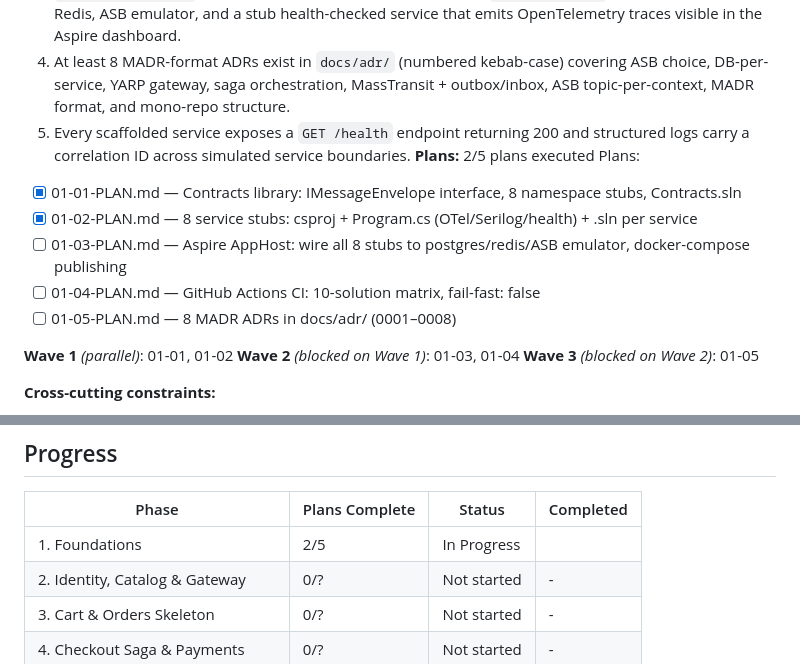
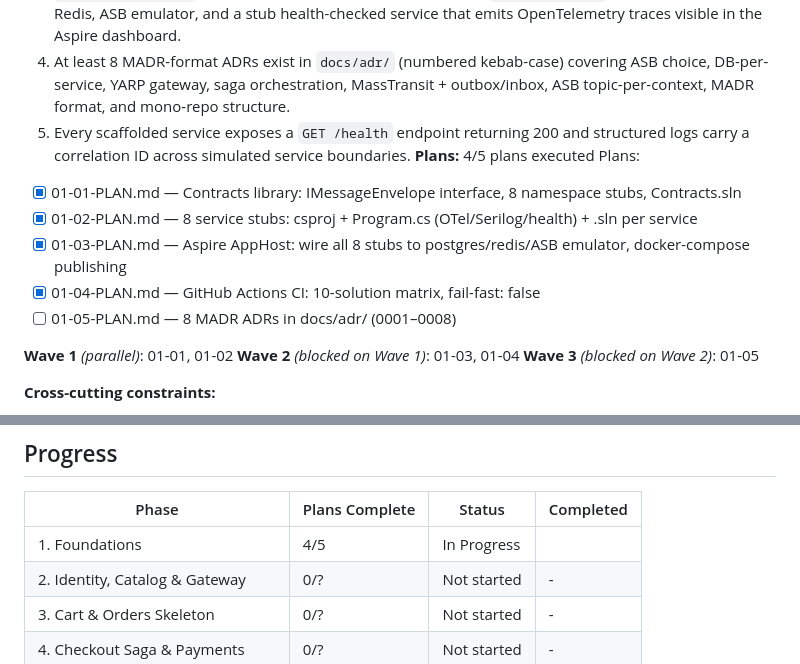
Before and after one commit to fanji-mukti/ecommerce-platform, a Markdown page: .planning/ROADMAP.md, 2 parts joined by grey strips. Drawn GitHub-style.

Commit message:
docs(phase-01): update tracking after wave 2 — plans 01-03 and 01-04 complete

```diff
--- a/.planning/ROADMAP.md
+++ b/.planning/ROADMAP.md
@@ -32,12 +32,12 @@
 3. `docker compose up` (generated from .NET Aspire AppHost via `aspire publish`) brings up Postgres, Redis, ASB emulator, and a stub health-checked service that emits OpenTelemetry traces visible in the Aspire dashboard.
 4. At least 8 MADR-format ADRs exist in `docs/adr/` (numbered kebab-case) covering ASB choice, DB-per-service, YARP gateway, saga orchestration, MassTransit + outbox/inbox, ASB topic-per-context, MADR format, and mono-repo structure.
 5. Every scaffolded service exposes a `GET /health` endpoint returning 200 and structured logs carry a correlation ID across simulated service boundaries.
-**Plans:** 2/5 plans executed
+**Plans:** 4/5 plans executed
 Plans:
 - [x] 01-01-PLAN.md — Contracts library: IMessageEnvelope interface, 8 namespace stubs, Contracts.sln
 - [x] 01-02-PLAN.md — 8 service stubs: csproj + Program.cs (OTel/Serilog/health) + .sln per service
-- [ ] 01-03-PLAN.md — Aspire AppHost: wire all 8 stubs to postgres/redis/ASB emulator, docker-compose publishing
-- [ ] 01-04-PLAN.md — GitHub Actions CI: 10-solution matrix, fail-fast: false
+- [x] 01-03-PLAN.md — Aspire AppHost: wire all 8 stubs to postgres/redis/ASB emulator, docker-compose publishing
+- [x] 01-04-PLAN.md — GitHub Actions CI: 10-solution matrix, fail-fast: false
 - [ ] 01-05-PLAN.md — 8 MADR ADRs in docs/adr/ (0001–0008)
 
 **Wave 1** *(parallel)*: 01-01, 01-02
@@ -126,7 +126,7 @@ Plans:
 
 | Phase | Plans Complete | Status | Completed |
 |-------|----------------|--------|-----------|
-| 1. Foundations | 2/5 | In Progress|  |
+| 1. Foundations | 4/5 | In Progress|  |
 | 2. Identity, Catalog & Gateway | 0/? | Not started | - |
 | 3. Cart & Orders Skeleton | 0/? | Not started | - |
 | 4. Checkout Saga & Payments | 0/? | Not started | - |
```
